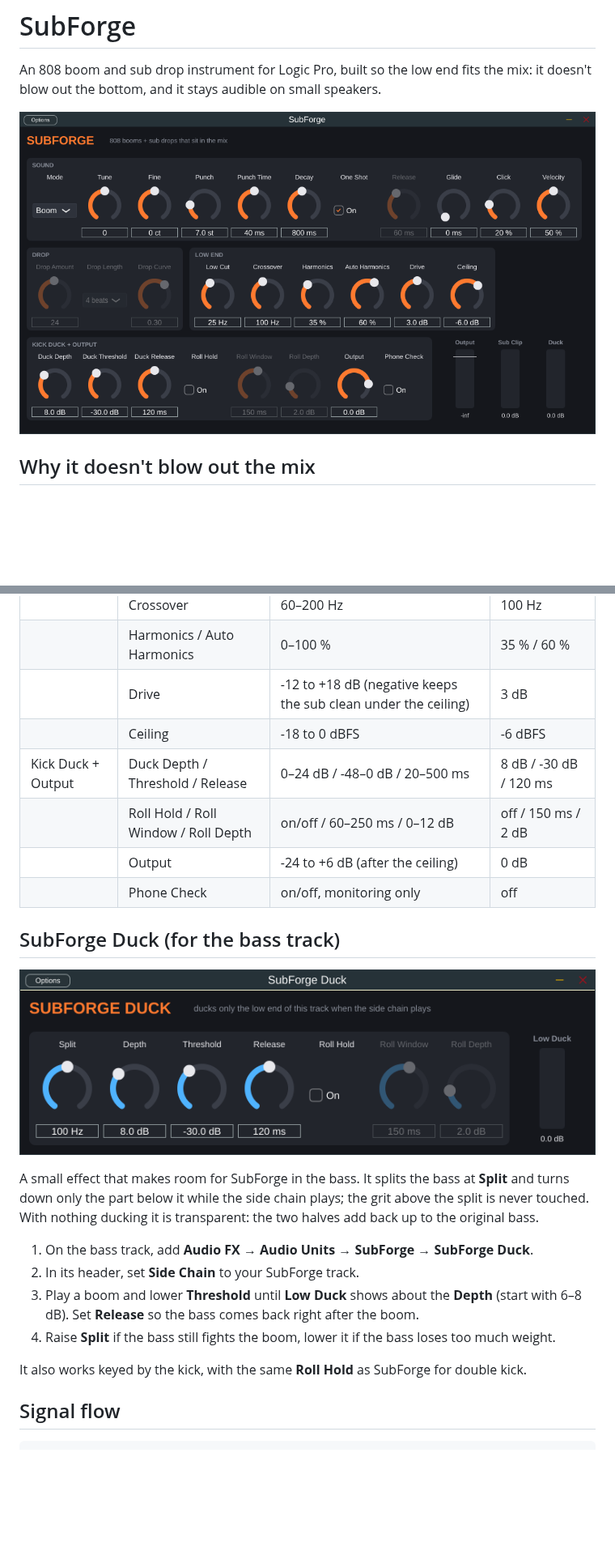
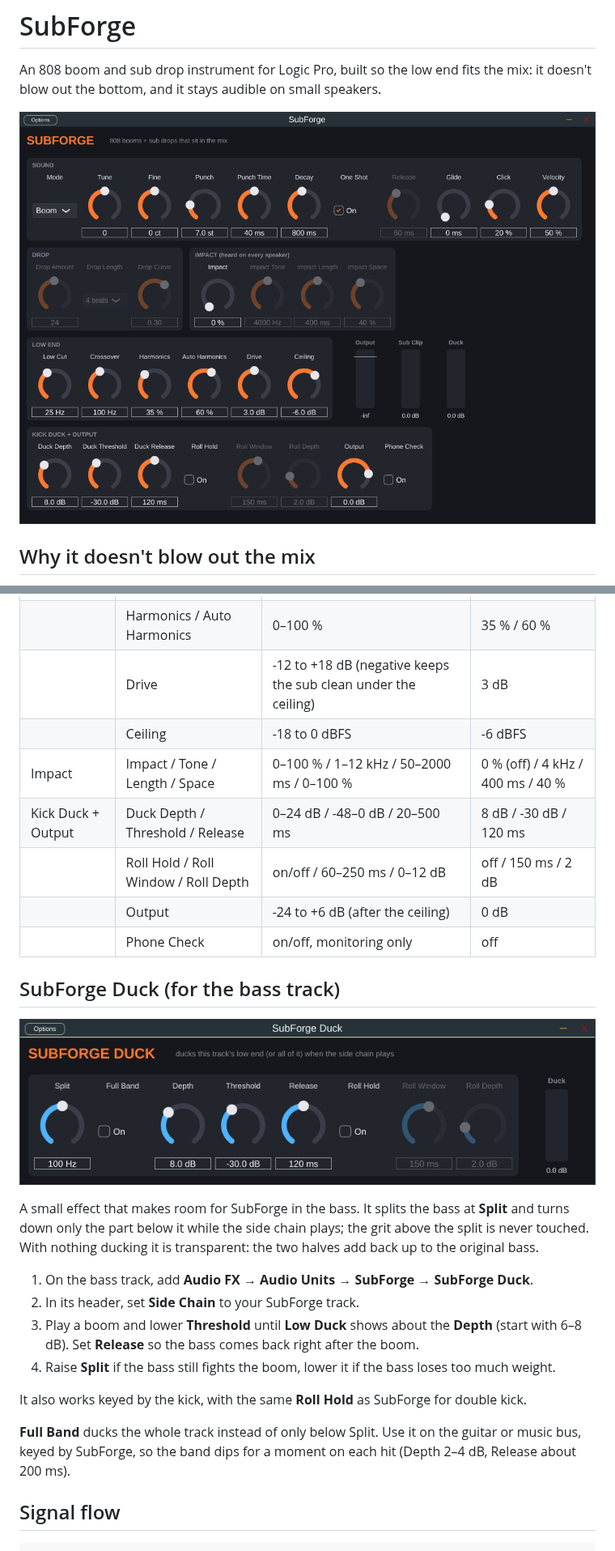
Before and after one commit to bobrobertsonson/git_practice, a Markdown page: README.md, 2 parts joined by grey strips. Shown at 81% size. Drawn GitHub-style; pictures changed too: docs/subforge_duck_ui.png, docs/subforge_ui.png; blank space fills up the shorter version.

```diff
--- a/README.md
+++ b/README.md
@@ -132,6 +164,7 @@ choose **AU Instruments → SubForge → SubForge**.
 | | Harmonics / Auto Harmonics | 0–100 % | 35 % / 60 % |
 | | Drive | -12 to +18 dB (negative keeps the sub clean under the ceiling) | 3 dB |
 | | Ceiling | -18 to 0 dBFS | -6 dBFS |
+| Impact | Impact / Tone / Length / Space | 0–100 % / 1–12 kHz / 50–2000 ms / 0–100 % | 0 % (off) / 4 kHz / 400 ms / 40 % |
 | Kick Duck + Output | Duck Depth / Threshold / Release | 0–24 dB / -48–0 dB / 20–500 ms | 8 dB / -30 dB / 120 ms |
 | | Roll Hold / Roll Window / Roll Depth | on/off / 60–250 ms / 0–12 dB | off / 150 ms / 2 dB |
 | | Output | -24 to +6 dB (after the ceiling) | 0 dB |
@@ -156,6 +189,10 @@ the two halves add back up to the original bass.
 
 It also works keyed by the kick, with the same **Roll Hold** as SubForge for
 double kick.
+
+**Full Band** ducks the whole track instead of only below Split. Use it on the
+guitar or music bus, keyed by SubForge, so the band dips for a moment on each
+hit (Depth 2–4 dB, Release about 200 ms).
 
 ## Signal flow
 
```
Also changed, not shown: other parts of README.md (+32 -0 lines), 12 other files.
